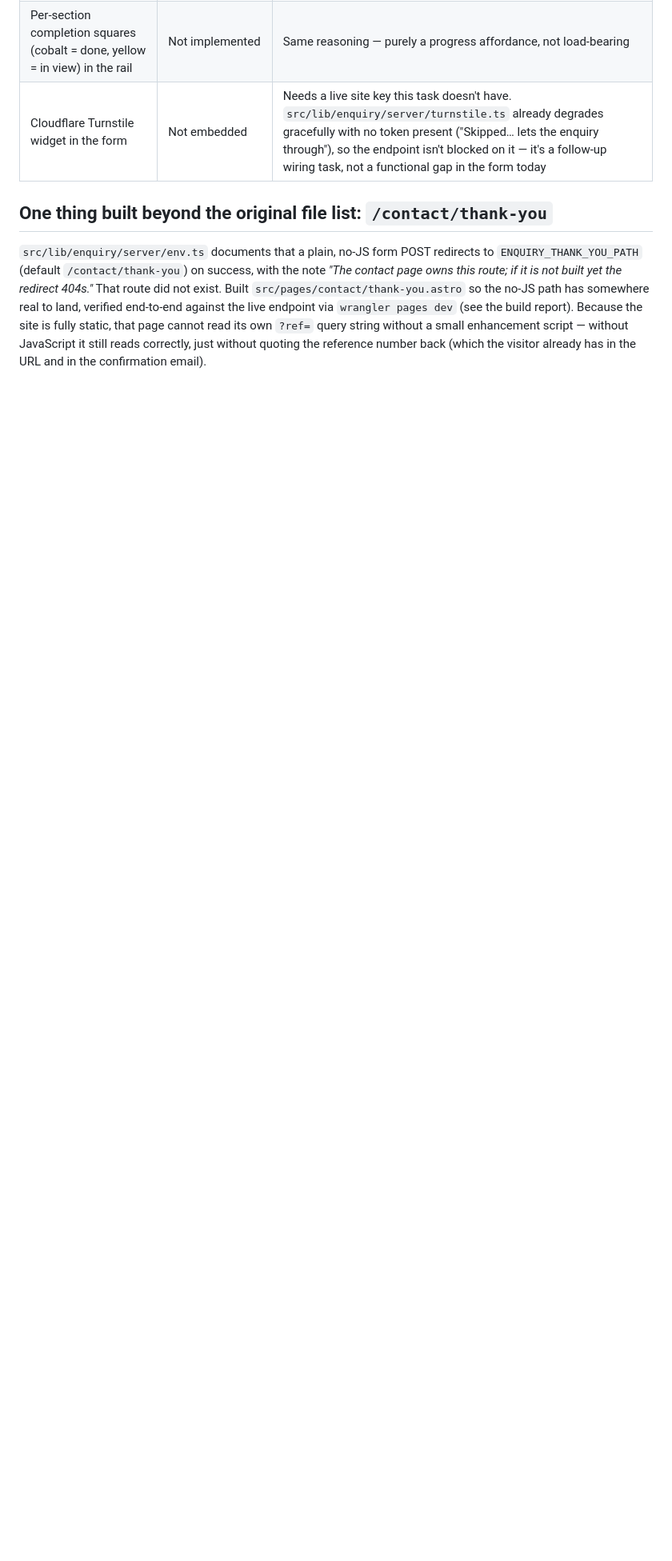
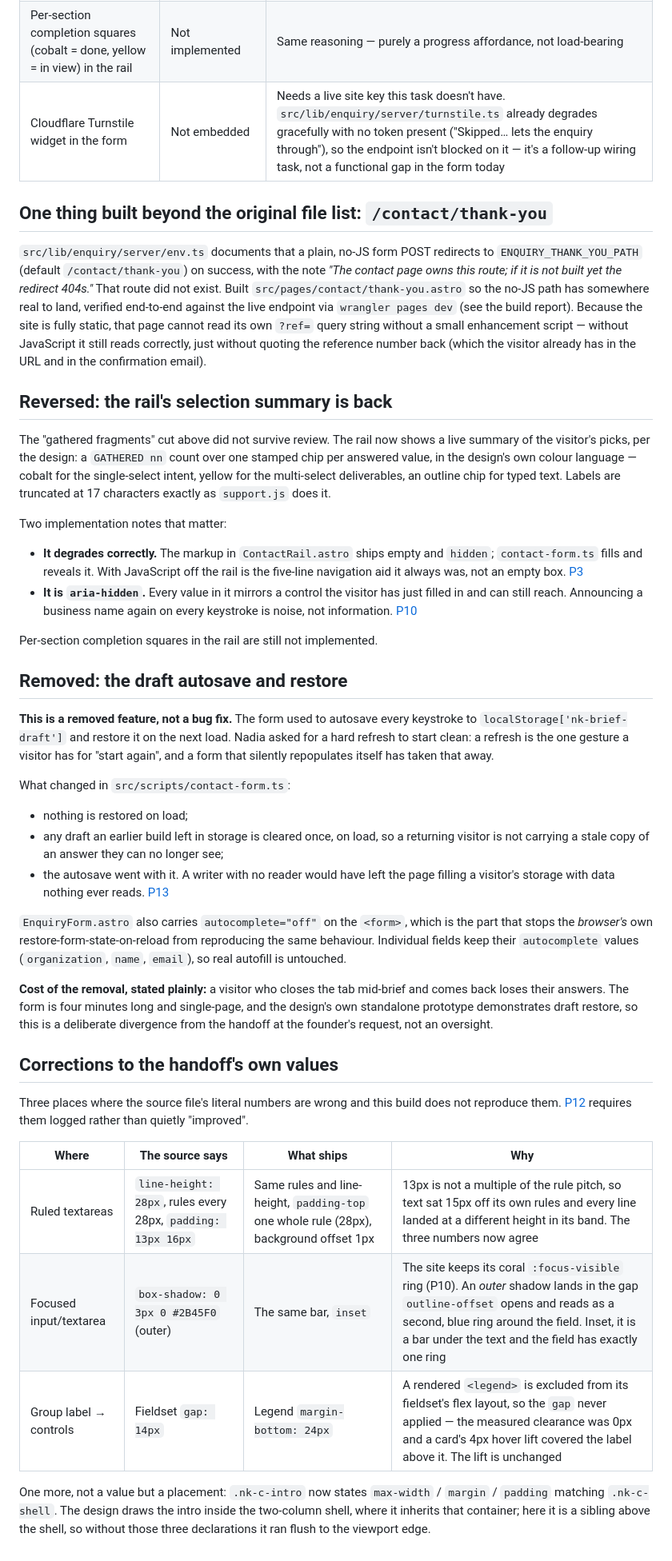
Before and after one commit to moamers/nikko-studio, a Markdown page: docs/19-contact-design-gaps.md, the part around one of its changes. Shown at 80% size. Rendered like a GitHub page; blank space fills up the shorter version.

Commit message:
Make docs/19 match the contact page as it now behaves
The gaps document said two things that are no longer true and did not say
one thing it now has to.

The "gathered fragments" rail summary was logged as a deliberate cut. It
is shipped, so the row now points at a section that describes what shipped
and how it degrades with JavaScript off.

The draft autosave and restore is recorded as a **removed feature**, with
the reason (a hard refresh is a visitor's only "start again", and the form
took it away), what went with it (the autosave itself, rather than leave a
writer with no reader), and the cost stated plainly: a visitor who closes
the tab mid-brief loses their answers. The design's own prototype
demonstrates draft restore, so this is a divergence from the handoff at
the founder's request, not an oversight — exactly the kind of thing P12
says must be written down rather than quietly done.

Adds a "Corrections to the handoff's own values" table for three places
where the source file's literal numbers are wrong and this build does not
reproduce them: the ruled textarea's padding against its own rule pitch,
the focus underbar being an outer shadow where it reads as a second ring,
and the fieldset gap that never applied to a legend.

```diff
--- a/docs/19-contact-design-gaps.md
+++ b/docs/19-contact-design-gaps.md
@@ -67,3 +67,40 @@ Distinct from the above — these are scope trims made to ship a complete, corre
 ## One thing built beyond the original file list: `/contact/thank-you`
 
 `src/lib/enquiry/server/env.ts` documents that a plain, no-JS form POST redirects to `ENQUIRY_THANK_YOU_PATH` (default `/contact/thank-you`) on success, with the note *"The contact page owns this route; if it is not built yet the redirect 404s."* That route did not exist. Built `src/pages/contact/thank-you.astro` so the no-JS path has somewhere real to land, verified end-to-end against the live endpoint via `wrangler pages dev` (see the build report). Because the site is fully static, that page cannot read its own `?ref=` query string without a small enhancement script — without JavaScript it still reads correctly, just without quoting the reference number back (which the visitor already has in the URL and in the confirmation email).
+
+## Reversed: the rail's selection summary is back
+
+The "gathered fragments" cut above did not survive review. The rail now shows a live summary of the visitor's picks, per the design: a `GATHERED nn` count over one stamped chip per answered value, in the design's own colour language — cobalt for the single-select intent, yellow for the multi-select deliverables, an outline chip for typed text. Labels are truncated at 17 characters exactly as `support.js` does it.
+
+Two implementation notes that matter:
+
+- **It degrades correctly.** The markup in `ContactRail.astro` ships empty and `hidden`; `contact-form.ts` fills and reveals it. With JavaScript off the rail is the five-line navigation aid it always was, not an empty box. [P3](./02-engineering-principles.md#p3--progressive-enhancement-in-layers-in-that-order)
+- **It is `aria-hidden`.** Every value in it mirrors a control the visitor has just filled in and can still reach. Announcing a business name again on every keystroke is noise, not information. [P10](./02-engineering-principles.md#p10--accessibility-is-a-functional-requirement)
+
+Per-section completion squares in the rail are still not implemented.
+
+## Removed: the draft autosave and restore
+
+**This is a removed feature, not a bug fix.** The form used to autosave every keystroke to `localStorage['nk-brief-draft']` and restore it on the next load. Nadia asked for a hard refresh to start clean: a refresh is the one gesture a visitor has for "start again", and a form that silently repopulates itself has taken that away.
+
+What changed in `src/scripts/contact-form.ts`:
+
+- nothing is restored on load;
+- any draft an earlier build left in storage is cleared once, on load, so a returning visitor is not carrying a stale copy of an answer they can no longer see;
+- the autosave went with it. A writer with no reader would have left the page filling a visitor's storage with data nothing ever reads. [P13](./02-engineering-principles.md#p13--privacy-and-data-minimalism)
+
+`EnquiryForm.astro` also carries `autocomplete="off"` on the `<form>`, which is the part that stops the *browser's* own restore-form-state-on-reload from reproducing the same behaviour. Individual fields keep their `autocomplete` values (`organization`, `name`, `email`), so real autofill is untouched.
+
+**Cost of the removal, stated plainly:** a visitor who closes the tab mid-brief and comes back loses their answers. The form is four minutes long and single-page, and the design's own standalone prototype demonstrates draft restore, so this is a deliberate divergence from the handoff at the founder's request, not an oversight.
+
+## Corrections to the handoff's own values
+
+Three places where the source file's literal numbers are wrong and this build does not reproduce them. [P12](./02-engineering-principles.md#p12--design-fidelity-is-a-specification-deviations-are-logged) requires them logged rather than quietly "improved".
+
+| Where | The source says | What ships | Why |
+|---|---|---|---|
+| Ruled textareas | `line-height: 28px`, rules every 28px, `padding: 13px 16px` | Same rules and line-height, `padding-top` one whole rule (28px), background offset 1px | 13px is not a multiple of the rule pitch, so text sat 15px off its own rules and every line landed at a different height in its band. The three numbers now agree |
+| Focused input/textarea | `box-shadow: 0 3px 0 #2B45F0` (outer) | The same bar, `inset` | The site keeps its coral `:focus-visible` ring (P10). An *outer* shadow lands in the gap `outline-offset` opens and reads as a second, blue ring around the field. Inset, it is a bar under the text and the field has exactly one ring |
+| Group label → controls | Fieldset `gap: 14px` | Legend `margin-bottom: 24px` | A rendered `<legend>` is excluded from its fieldset's flex layout, so the `gap` never applied — the measured clearance was 0px and a card's 4px hover lift covered the label above it. The lift is unchanged |
+
+One more, not a value but a placement: `.nk-c-intro` now states `max-width` / `margin` / `padding` matching `.nk-c-shell`. The design draws the intro inside the two-column shell, where it inherits that container; here it is a sibling above the shell, so without those three declarations it ran flush to the viewport edge.
```
Also changed, not shown: other parts of docs/19-contact-design-gaps.md (+2 -2 lines).
